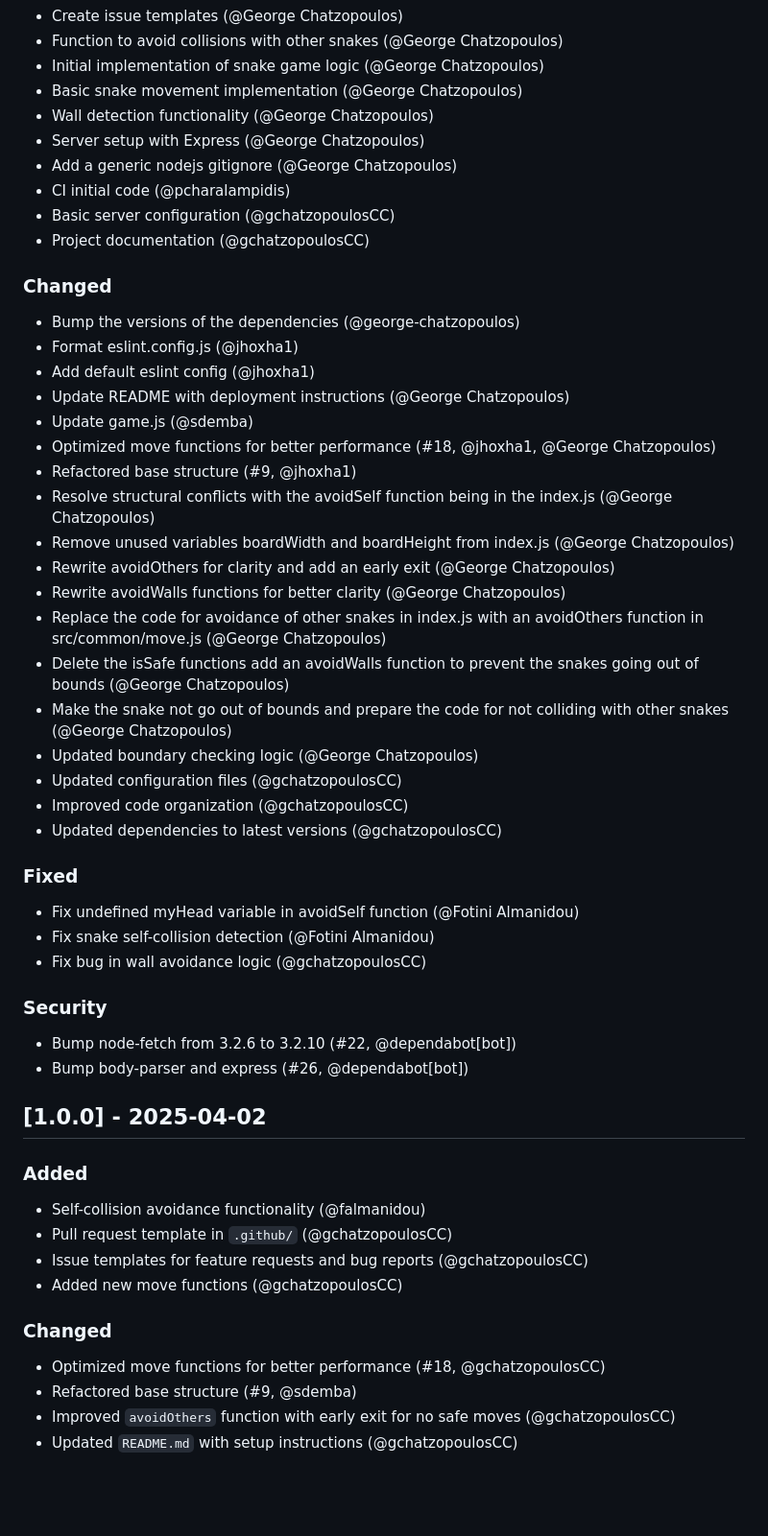
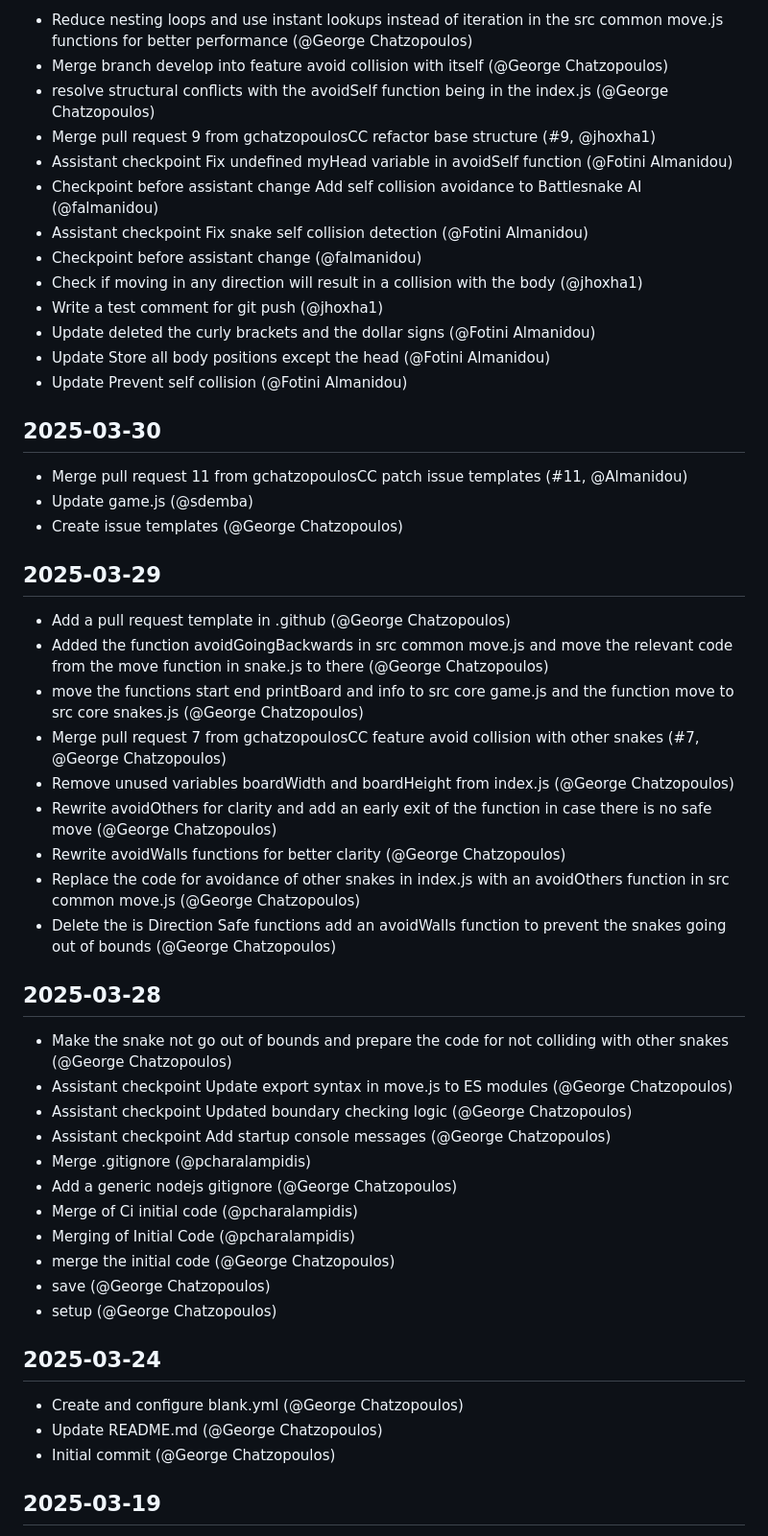
Before and after one commit to gchatzopoulosCC/battlesnake, a Markdown page: CHANGELOG.md, the part around the change printed below. Shown: that part at 96% size. GitHub-like rendering; blank space fills up the shorter version.

Commit message:
Update CHANGELOG.md with recent commits and changes

```diff
--- a/CHANGELOG.md
+++ b/CHANGELOG.md
@@ -16,54 +67,54 @@ All notable changes to the Battlesnake project will be documented in this file.
+- Reduce nesting loops and use instant lookups instead of iteration in the src common move.js functions for better performance (@George Chatzopoulos)
+- Merge branch develop into feature avoid collision with itself (@George Chatzopoulos)
+- resolve structural conflicts with the avoidSelf function being in the index.js (@George Chatzopoulos)
+- Merge pull request 9 from gchatzopoulosCC refactor base structure (#9, @jhoxha1)
+- Assistant checkpoint Fix undefined myHead variable in avoidSelf function (@Fotini Almanidou)
+- Checkpoint before assistant change Add self collision avoidance to Battlesnake AI (@falmanidou)
+- Assistant checkpoint Fix snake self collision detection (@Fotini Almanidou)
+- Checkpoint before assistant change (@falmanidou)
+- Check if moving in any direction will result in a collision with the body (@jhoxha1)
+- Write a test comment for git push (@jhoxha1)
+- Update deleted the curly brackets and the dollar signs (@Fotini Almanidou)
+- Update Store all body positions except the head (@Fotini Almanidou)
+- Update Prevent self collision (@Fotini Almanidou)
+
+## 2025-03-30
+
+- Merge pull request 11 from gchatzopoulosCC patch issue templates (#11, @Almanidou)
+- Update game.js (@sdemba)
 - Create issue templates (@George Chatzopoulos)
-- Function to avoid collisions with other snakes (@George Chatzopoulos)
-- Initial implementation of snake game logic (@George Chatzopoulos)
-- Basic snake movement implementation (@George Chatzopoulos)
-- Wall detection functionality (@George Chatzopoulos)
-- Server setup with Express (@George Chatzopoulos)
+
+## 2025-03-29
+
+- Add a pull request template in .github (@George Chatzopoulos)
+- Added the function avoidGoingBackwards in src common move.js and move the relevant code from the move function in snake.js to there (@George Chatzopoulos)
+- move the functions start end printBoard and info to src core game.js and the function move to src core snakes.js (@George Chatzopoulos)
+- Merge pull request 7 from gchatzopoulosCC feature avoid collision with other snakes (#7, @George Chatzopoulos)
+- Remove unused variables boardWidth and boardHeight from index.js (@George Chatzopoulos)
+- Rewrite avoidOthers for clarity and add an early exit of the function in case there is no safe move (@George Chatzopoulos)
+- Rewrite avoidWalls functions for better clarity (@George Chatzopoulos)
+- Replace the code for avoidance of other snakes in index.js with an avoidOthers function in src common move.js (@George Chatzopoulos)
+- Delete the is Direction Safe functions add an avoidWalls function to prevent the snakes going out of bounds (@George Chatzopoulos)
+
+## 2025-03-28
+
+- Make the snake not go out of bounds and prepare the code for not colliding with other snakes (@George Chatzopoulos)
+- Assistant checkpoint Update export syntax in move.js to ES modules (@George Chatzopoulos)
+- Assistant checkpoint Updated boundary checking logic (@George Chatzopoulos)
+- Assistant checkpoint Add startup console messages (@George Chatzopoulos)
+- Merge .gitignore (@pcharalampidis)
 - Add a generic nodejs gitignore (@George Chatzopoulos)
-- CI initial code (@pcharalampidis)
-- Basic server configuration (@gchatzopoulosCC)
-- Project documentation (@gchatzopoulosCC)
+- Merge of Ci initial code (@pcharalampidis)
+- Merging of Initial Code (@pcharalampidis)
+- merge the initial code (@George Chatzopoulos)
+- save (@George Chatzopoulos)
+- setup (@George Chatzopoulos)
 
-### Changed
-- Bump the versions of the dependencies (@george-chatzopoulos)
-- Format eslint.config.js (@jhoxha1)
-- Add default eslint config (@jhoxha1)
-- Update README with deployment instructions (@George Chatzopoulos)
-- Update game.js (@sdemba)
-- Optimized move functions for better performance (#18, @jhoxha1, @George Chatzopoulos)
-- Refactored base structure (#9, @jhoxha1)
-- Resolve structural conflicts with the avoidSelf function being in the index.js (@George Chatzopoulos)
-- Remove unused variables boardWidth and boardHeight from index.js (@George Chatzopoulos)
-- Rewrite avoidOthers for clarity and add an early exit (@George Chatzopoulos)
-- Rewrite avoidWalls functions for better clarity (@George Chatzopoulos)
-- Replace the code for avoidance of other snakes in index.js with an avoidOthers function in src/common/move.js (@George Chatzopoulos)
-- Delete the is<Direction>Safe functions add an avoidWalls function to prevent the snakes going out of bounds (@George Chatzopoulos)
-- Make the snake not go out of bounds and prepare the code for not colliding with other snakes (@George Chatzopoulos)
-- Updated boundary checking logic (@George Chatzopoulos)
-- Updated configuration files (@gchatzopoulosCC)
-- Improved code organization (@gchatzopoulosCC)
-- Updated dependencies to latest versions (@gchatzopoulosCC)
+## 2025-03-24
 
-### Fixed
-- Fix undefined myHead variable in avoidSelf function (@Fotini Almanidou)
-- Fix snake self-collision detection (@Fotini Almanidou)
-- Fix bug in wall avoidance logic (@gchatzopoulosCC)
+- Create and configure blank.yml (@George Chatzopoulos)
+- Update README.md (@George Chatzopoulos)
+- Initial commit (@George Chatzopoulos)
 
-### Security
-- Bump node-fetch from 3.2.6 to 3.2.10 (#22, @dependabot[bot])
-- Bump body-parser and express (#26, @dependabot[bot])
+## 2025-03-19
 
-## [1.0.0] - 2025-04-02
-
-### Added
-- Self-collision avoidance functionality (@falmanidou)
-- Pull request template in `.github/` (@gchatzopoulosCC)
-- Issue templates for feature requests and bug reports (@gchatzopoulosCC)
-- Added new move functions (@gchatzopoulosCC)
-
-### Changed
-- Optimized move functions for better performance (#18, @gchatzopoulosCC)
-- Refactored base structure (#9, @sdemba)
-- Improved `avoidOthers` function with early exit for no safe moves (@gchatzopoulosCC)
-- Updated `README.md` with setup instructions (@gchatzopoulosCC)
-
```
Also changed, not shown: other parts of CHANGELOG.md (+61 -49 lines).
